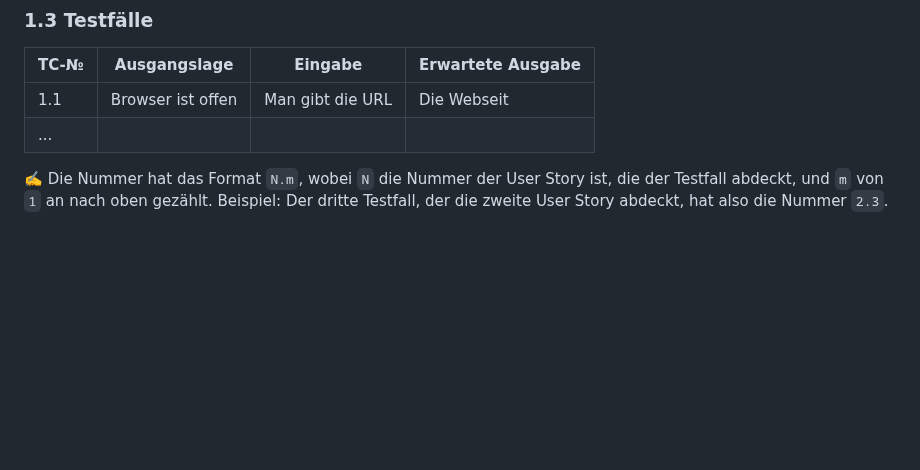
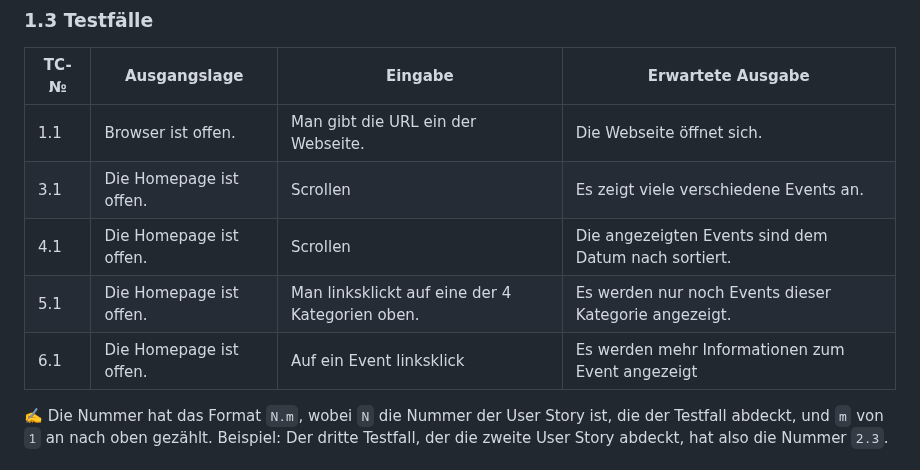
Before and after one commit to TigerL06/LA1600, a Markdown page: Dokumentation.md, the part around the change. GitHub-like rendering; blank space fills up the shorter version.

```diff
--- a/Dokumentation.md
+++ b/Dokumentation.md
@@ -33,8 +33,12 @@ Unser Projekt ist eine Webseite, die Kulturliebhaberinnen und -liebhabern einen
 
 | TC-№ | Ausgangslage | Eingabe | Erwartete Ausgabe |
 | ---- | ------------ | ------- | ----------------- |
-| 1.1  | Browser ist offen             |Man gibt die URL         |Die Webseit                   |
-| ...  |              |         |                   |
+| 1.1  | Browser ist offen.             |Man gibt die URL ein der Webseite.         |Die Webseite öffnet sich.                  |
+|3.1  |Die Homepage ist offen.              |Scrollen         |Es zeigt viele verschiedene Events an.                   |
+| 4.1 |Die Homepage ist offen.              |Scrollen         |Die angezeigten Events sind dem Datum nach sortiert.               |
+|5.1  |Die Homepage ist offen.              |Man linksklickt auf eine der 4 Kategorien oben.         |Es werden nur noch Events dieser Kategorie angezeigt.                 |
+|6.1  |Die Homepage ist offen.              |Auf ein Event linksklick         |Es werden mehr Informationen zum Event angezeigt                   |
+
 
 ✍️ Die Nummer hat das Format `N.m`, wobei `N` die Nummer der User Story ist, die der Testfall abdeckt, und `m` von `1` an nach oben gezählt. Beispiel: Der dritte Testfall, der die zweite User Story abdeckt, hat also die Nummer `2.3`.
 
```
